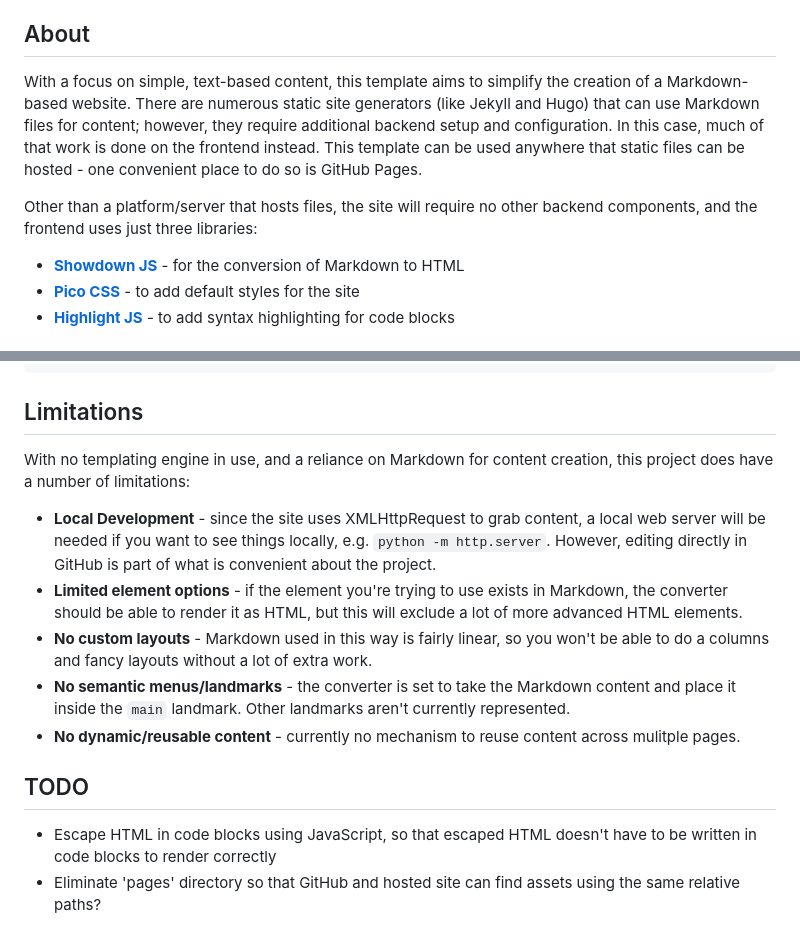
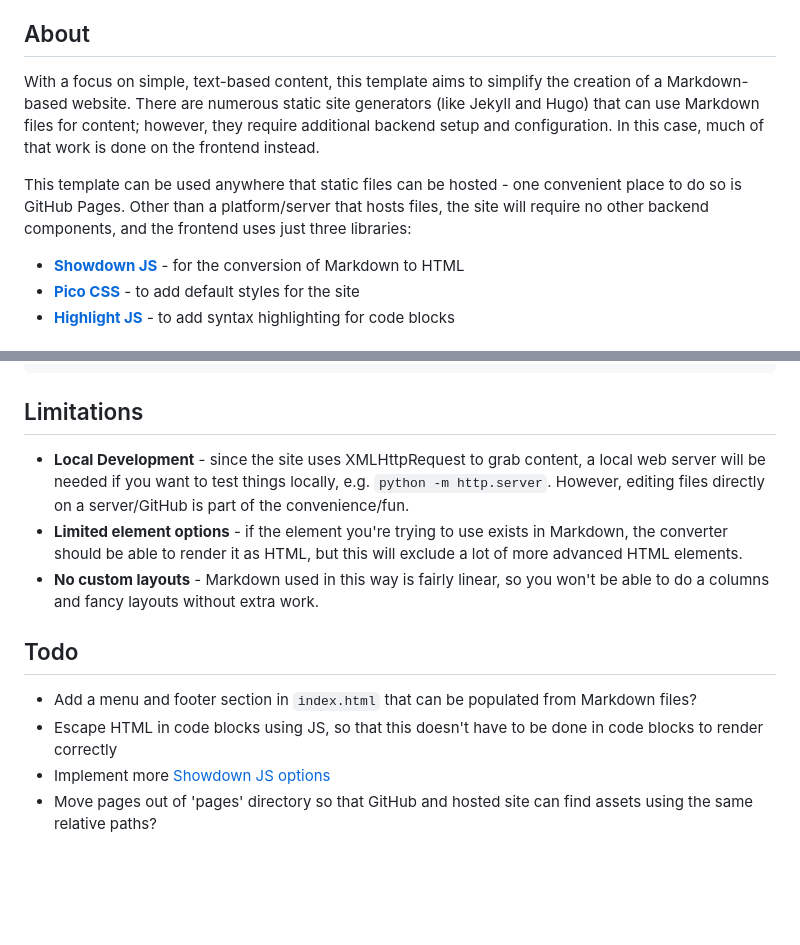
Before and after one commit to dandalpiaz/markdown-pages.js, a Markdown page: README.md, 2 parts joined by grey strips. Drawn GitHub-style; blank space fills up the shorter version.

```diff
--- a/README.md
+++ b/README.md
@@ -17,9 +17,9 @@ Create a simple website that utilizes Markdown files for page content. No site g
 
 ## About
 
-With a focus on simple, text-based content, this template aims to simplify the creation of a Markdown-based website. There are numerous static site generators (like Jekyll and Hugo) that can use Markdown files for content; however, they require additional backend setup and configuration. In this case, much of that work is done on the frontend instead. This template can be used anywhere that static files can be hosted - one convenient place to do so is GitHub Pages.
+With a focus on simple, text-based content, this template aims to simplify the creation of a Markdown-based website. There are numerous static site generators (like Jekyll and Hugo) that can use Markdown files for content; however, they require additional backend setup and configuration. In this case, much of that work is done on the frontend instead.
 
-Other than a platform/server that hosts files, the site will require no other backend components, and the frontend uses just three libraries:
+This template can be used anywhere that static files can be hosted - one convenient place to do so is GitHub Pages. Other than a platform/server that hosts files, the site will require no other backend components, and the frontend uses just three libraries:
 
 - **[Showdown JS](http://showdownjs.com/)** - for the conversion of Markdown to HTML
 - **[Pico CSS](https://picocss.com/)** - to add default styles for the site
@@ -95,15 +95,13 @@ my_function()
 
 ## Limitations
 
-With no templating engine in use, and a reliance on Markdown for content creation, this project does have a number of limitations:
+- **Local Development** - since the site uses XMLHttpRequest to grab content, a local web server will be needed if you want to test things locally, e.g. `python -m http.server`. However, editing files directly on a server/GitHub is part of the convenience/fun.
+- **Limited element options** - if the element you're trying to use exists in Markdown, the converter should be able to render it as HTML, but this will exclude a lot of more advanced HTML elements.
+- **No custom layouts** - Markdown used in this way is fairly linear, so you won't be able to do a columns and fancy layouts without extra work.
 
-- **Local Development** - since the site uses XMLHttpRequest to grab content, a local web server will be needed if you want to see things locally, e.g. `python -m http.server`. However, editing directly in GitHub is part of what is convenient about the project.
-- **Limited element options** - if the element you're trying to use exists in Markdown, the converter should be able to render it as HTML, but this will exclude a lot of more advanced HTML elements.
-- **No custom layouts** - Markdown used in this way is fairly linear, so you won't be able to do a columns and fancy layouts without a lot of extra work.
-- **No semantic menus/landmarks** - the converter is set to take the Markdown content and place it inside the `main` landmark. Other landmarks aren't currently represented.
-- **No dynamic/reusable content** - currently no mechanism to reuse content across mulitple pages.
+## Todo
 
-## TODO
-
-- Escape HTML in code blocks using JavaScript, so that escaped HTML doesn't have to be written in code blocks to render correctly
-- Eliminate 'pages' directory so that GitHub and hosted site can find assets using the same relative paths?
+- Add a menu and footer section in `index.html` that can be populated from Markdown files?
+- Escape HTML in code blocks using JS, so that this doesn't have to be done in code blocks to render correctly
+- Implement more [Showdown JS options](https://github.com/showdownjs/showdown/wiki/Showdown-Options)
+- Move pages out of 'pages' directory so that GitHub and hosted site can find assets using the same relative paths?
```
Also changed, not shown: other parts of README.md (+1 -1 lines).
